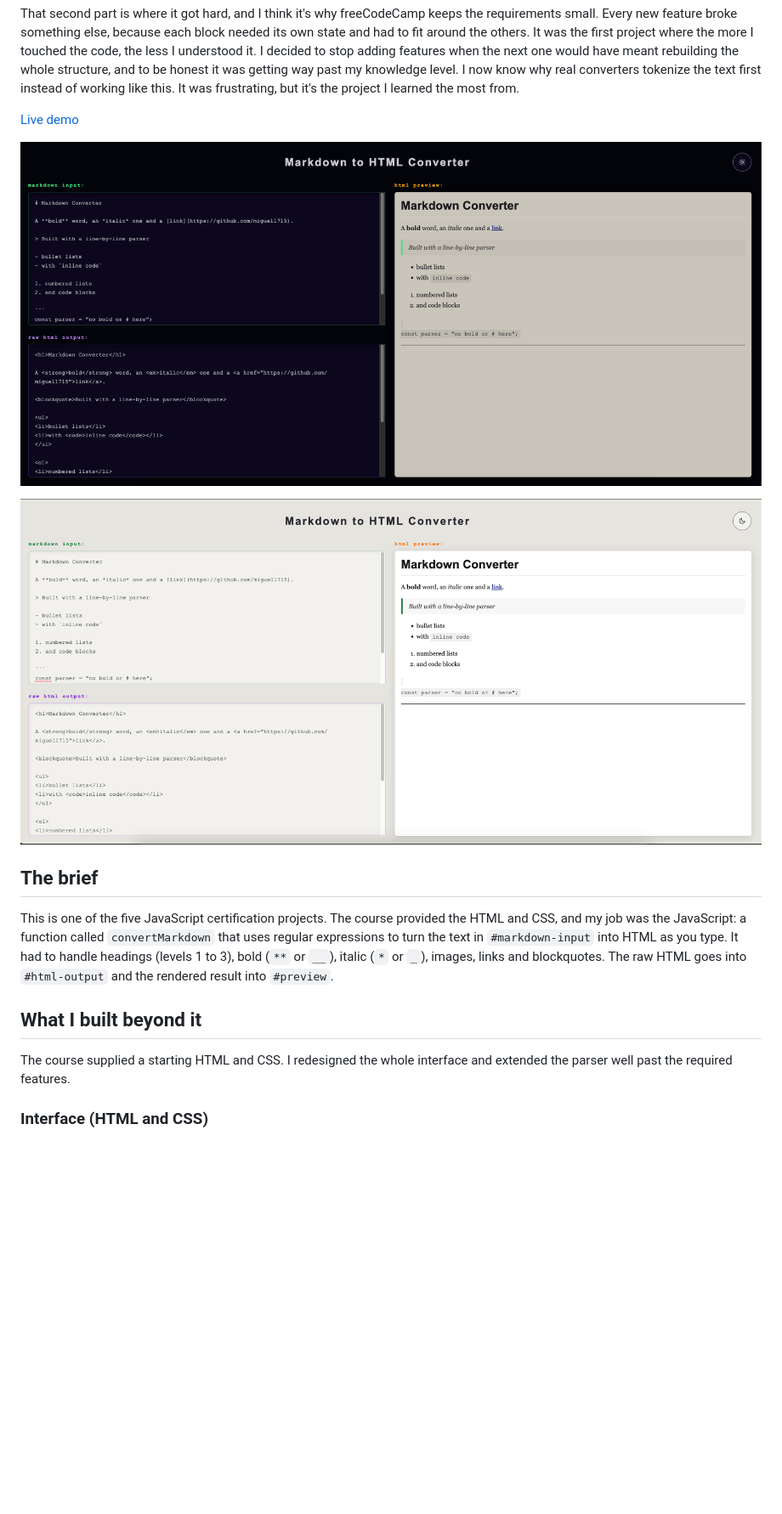
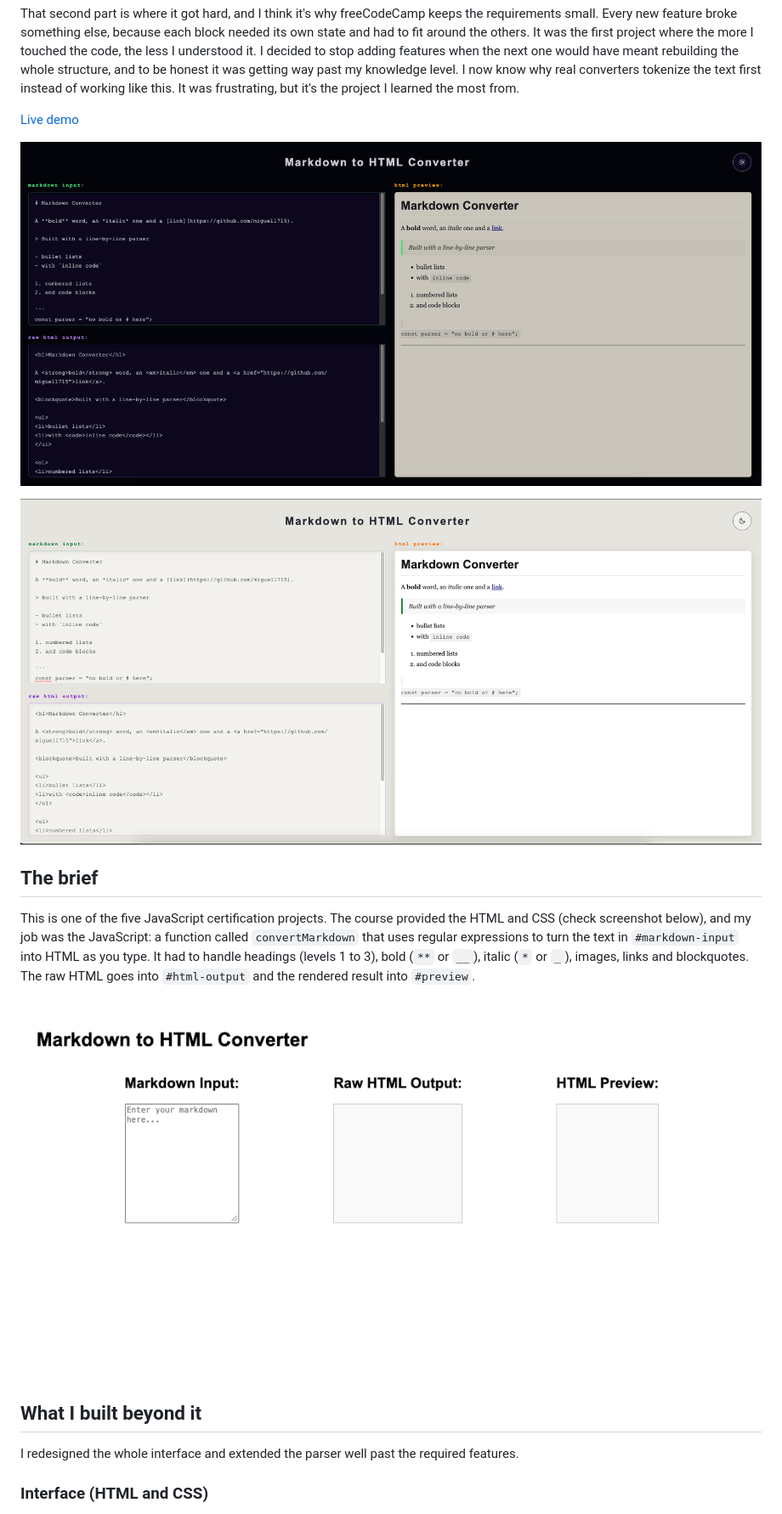
Before and after one commit to miguel1715/javascript-course-projects, a Markdown page: markdown-to-html-fcc/README.md, the part around the change. Shown: that part at 85% size. GitHub-like rendering; pictures changed too: markdown-to-html-fcc/screenshots/screenshot-fcc.png (added); blank space fills up the shorter version.

Commit message:
Move screenshots into a folder and add freeCodeCamp starter screenshot

```diff
--- a/markdown-to-html-fcc/README.md
+++ b/markdown-to-html-fcc/README.md
@@ -6,18 +6,20 @@ That second part is where it got hard, and I think it's why freeCodeCamp keeps t
 
 [Live demo](https://markdown-converter-fcc.netlify.app/)
 
-![Markdown converter in dark theme, markdown on the left and rendered preview on the right](screenshot-dark.png)
+![Markdown converter in dark theme, markdown on the left and rendered preview on the right](screenshots/screenshot-dark.png)
 
-![Markdown converter in light theme, markdown on the left and rendered preview on the right](screenshot-light.png)
+![Markdown converter in light theme, markdown on the left and rendered preview on the right](screenshots/screenshot-light.png)
 
 
 ## The brief
 
-This is one of the five JavaScript certification projects. The course provided the HTML and CSS, and my job was the JavaScript: a function called `convertMarkdown` that uses regular expressions to turn the text in `#markdown-input` into HTML as you type. It had to handle headings (levels 1 to 3), bold (`**` or `__`), italic (`*` or `_`), images, links and blockquotes. The raw HTML goes into `#html-output` and the rendered result into `#preview`.
+This is one of the five JavaScript certification projects. The course provided the HTML and CSS (check screenshot below), and my job was the JavaScript: a function called `convertMarkdown` that uses regular expressions to turn the text in `#markdown-input` into HTML as you type. It had to handle headings (levels 1 to 3), bold (`**` or `__`), italic (`*` or `_`), images, links and blockquotes. The raw HTML goes into `#html-output` and the rendered result into `#preview`.
+
+![HTML and CSS provided by the course](screenshots/screenshot-fcc.png)
 
 ## What I built beyond it
 
-The course supplied a starting HTML and CSS. I redesigned the whole interface and extended the parser well past the required features.
+I redesigned the whole interface and extended the parser well past the required features.
 
 ### Interface (HTML and CSS)
 
```
Also changed, not shown: markdown-to-html-fcc/screenshots/screenshot-dark.png (renamed from markdown-to-html-fcc/screenshot-dark.png), markdown-to-html-fcc/screenshots/screenshot-light.png (renamed from markdown-to-html-fcc/screenshot-light.png).
